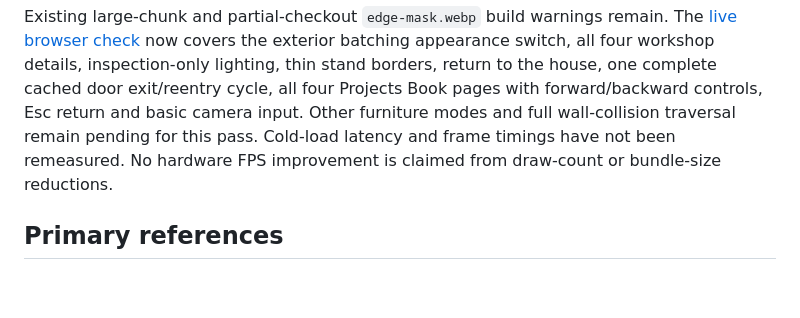
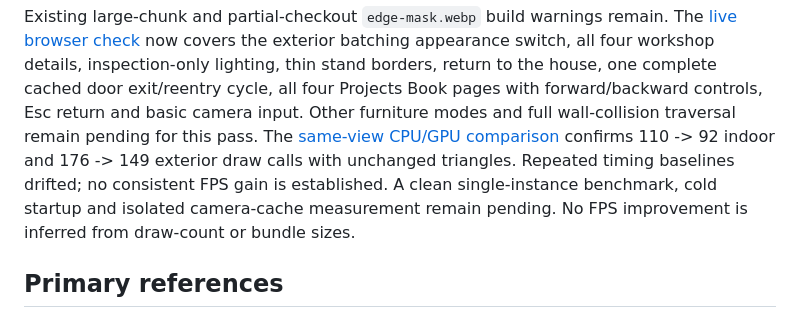
Before and after one commit to ghannoum74/Portfolio, a Markdown page: docs/common-performance.md, the part around the change. Rendered like a GitHub page; blank space fills up the shorter version.

```diff
--- a/docs/common-performance.md
+++ b/docs/common-performance.md
@@ -110,9 +110,12 @@ exterior batching appearance switch, all four workshop details, inspection-only
 lighting, thin stand borders, return to the house, one complete cached door
 exit/reentry cycle, all four Projects Book pages with forward/backward controls,
 Esc return and basic camera input. Other furniture modes and full wall-collision
-traversal remain pending for this pass. Cold-load latency and frame timings have
-not been remeasured. No hardware FPS improvement is claimed from draw-count or
-bundle-size reductions.
+traversal remain pending for this pass. The
+[same-view CPU/GPU comparison](common-performance-timing-2026-10-23.md) confirms
+110 -> 92 indoor and 176 -> 149 exterior draw calls with unchanged triangles.
+Repeated timing baselines drifted; no consistent FPS gain is established. A clean
+single-instance benchmark, cold startup and isolated camera-cache measurement
+remain pending. No FPS improvement is inferred from draw-count or bundle sizes.
 
 ## Primary references
 
```
Also changed, not shown: docs/common-performance-live-2026-10-23.md (+7 -5 lines), docs/common-performance-timing-2026-10-23.md (added, +112 -0 lines), docs/runtime-profiling.md (+17 -1 lines), docs/common-performance-timing-2026-10-23-exterior.png (added), docs/common-performance-timing-2026-10-23-house.png (added), docs/common-performance-timing-2026-10-23-restored.png (added), 1 other file.
